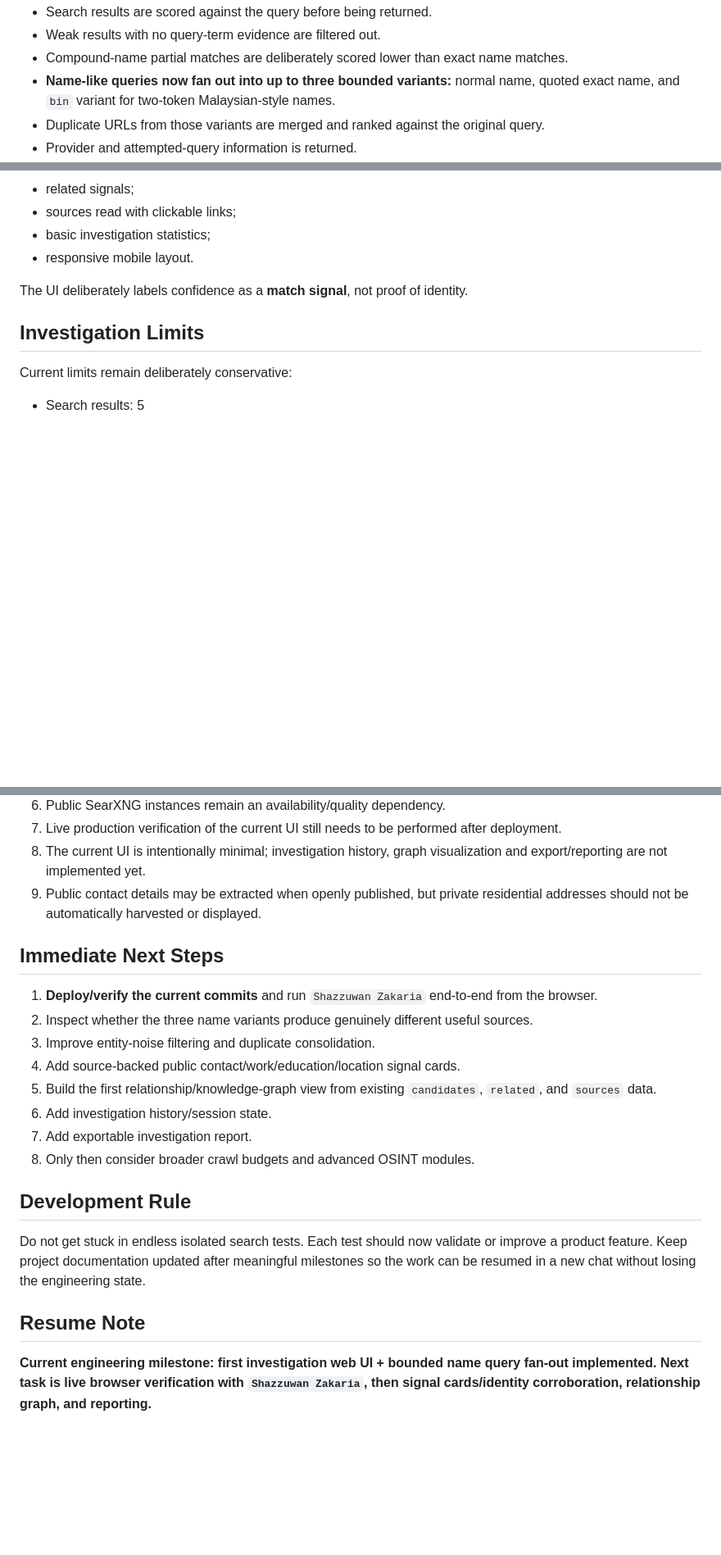
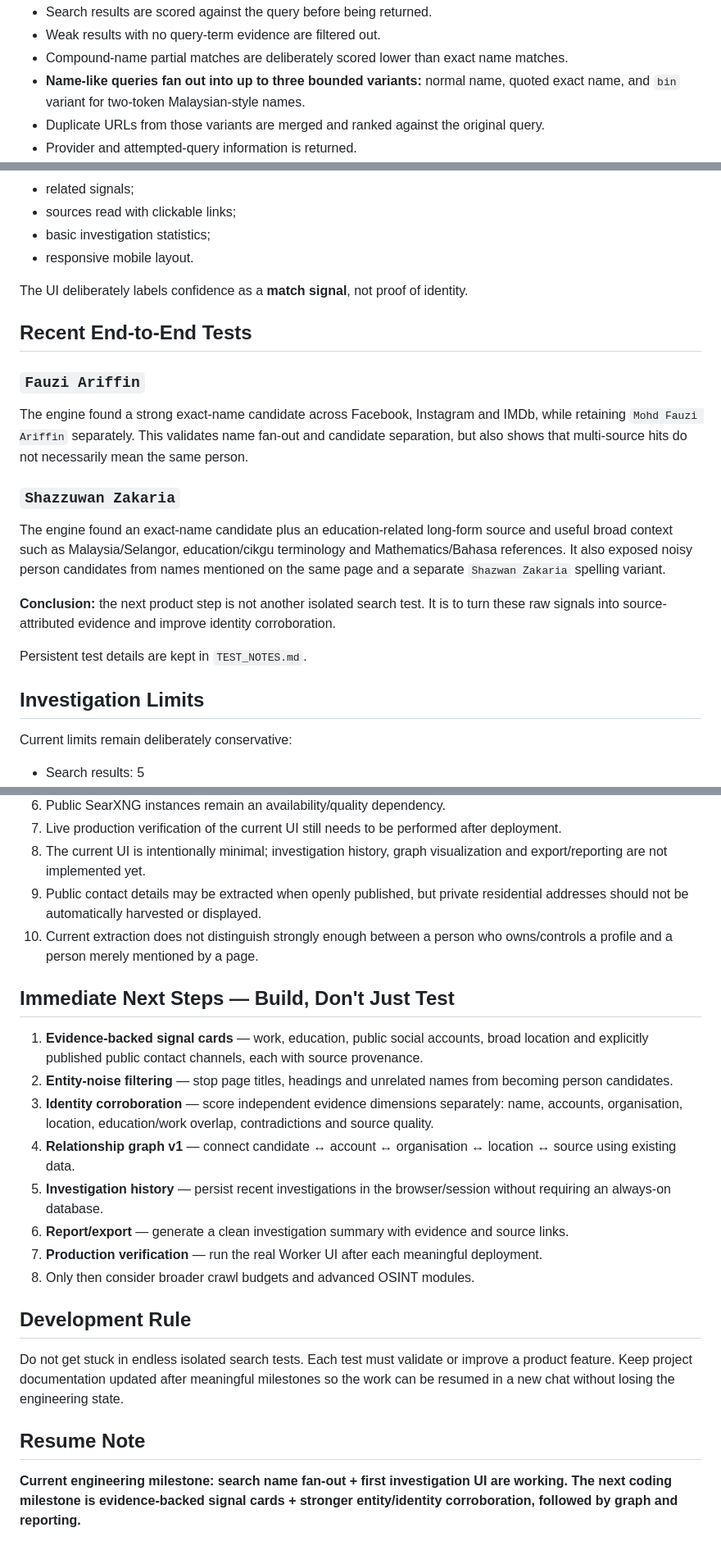
Before and after one commit to ramzulramli/free-osint-explorer, a Markdown page: PROJECT_STATUS.md, 3 parts joined by grey strips. Shown at 82% size. GitHub-like rendering; blank space fills up the shorter version.

Commit message:
Update project status with Fauzi/Shazzuwan test results and concrete build milestones

```diff
--- a/PROJECT_STATUS.md
+++ b/PROJECT_STATUS.md
@@ -49,7 +49,7 @@ Current behaviour:
 - Search results are scored against the query before being returned.
 - Weak results with no query-term evidence are filtered out.
 - Compound-name partial matches are deliberately scored lower than exact name matches.
-- **Name-like queries now fan out into up to three bounded variants:** normal name, quoted exact name, and `bin` variant for two-token Malaysian-style names.
+- **Name-like queries fan out into up to three bounded variants:** normal name, quoted exact name, and `bin` variant for two-token Malaysian-style names.
 - Duplicate URLs from those variants are merged and ranked against the original query.
 - Provider and attempted-query information is returned.
 - SearXNG fallback is bounded to a primary + one optional fallback instance to avoid Cloudflare Worker subrequest exhaustion.
@@ -98,6 +98,20 @@ The Worker root `/` now serves a first usable web interface directly from the Wo
 
 The UI deliberately labels confidence as a **match signal**, not proof of identity.
 
+## Recent End-to-End Tests
+
+### `Fauzi Ariffin`
+
+The engine found a strong exact-name candidate across Facebook, Instagram and IMDb, while retaining `Mohd Fauzi Ariffin` separately. This validates name fan-out and candidate separation, but also shows that multi-source hits do not necessarily mean the same person.
+
+### `Shazzuwan Zakaria`
+
+The engine found an exact-name candidate plus an education-related long-form source and useful broad context such as Malaysia/Selangor, education/cikgu terminology and Mathematics/Bahasa references. It also exposed noisy person candidates from names mentioned on the same page and a separate `Shazwan Zakaria` spelling variant.
+
+**Conclusion:** the next product step is not another isolated search test. It is to turn these raw signals into source-attributed evidence and improve identity corroboration.
+
+Persistent test details are kept in `TEST_NOTES.md`.
+
 ## Investigation Limits
 
 Current limits remain deliberately conservative:
@@ -144,22 +157,23 @@ Useful public search signals already observed during manual validation include t
 7. Live production verification of the current UI still needs to be performed after deployment.
 8. The current UI is intentionally minimal; investigation history, graph visualization and export/reporting are not implemented yet.
 9. Public contact details may be extracted when openly published, but private residential addresses should not be automatically harvested or displayed.
+10. Current extraction does not distinguish strongly enough between a person who owns/controls a profile and a person merely mentioned by a page.
 
-## Immediate Next Steps
+## Immediate Next Steps — Build, Don't Just Test
 
-1. **Deploy/verify the current commits** and run `Shazzuwan Zakaria` end-to-end from the browser.
-2. Inspect whether the three name variants produce genuinely different useful sources.
-3. Improve entity-noise filtering and duplicate consolidation.
-4. Add source-backed public contact/work/education/location signal cards.
-5. Build the first relationship/knowledge-graph view from existing `candidates`, `related`, and `sources` data.
-6. Add investigation history/session state.
-7. Add exportable investigation report.
+1. **Evidence-backed signal cards** — work, education, public social accounts, broad location and explicitly published public contact channels, each with source provenance.
+2. **Entity-noise filtering** — stop page titles, headings and unrelated names from becoming person candidates.
+3. **Identity corroboration** — score independent evidence dimensions separately: name, accounts, organisation, location, education/work overlap, contradictions and source quality.
+4. **Relationship graph v1** — connect candidate ↔ account ↔ organisation ↔ location ↔ source using existing data.
+5. **Investigation history** — persist recent investigations in the browser/session without requiring an always-on database.
+6. **Report/export** — generate a clean investigation summary with evidence and source links.
+7. **Production verification** — run the real Worker UI after each meaningful deployment.
 8. Only then consider broader crawl budgets and advanced OSINT modules.
 
 ## Development Rule
 
-Do not get stuck in endless isolated search tests. Each test should now validate or improve a product feature. Keep project documentation updated after meaningful milestones so the work can be resumed in a new chat without losing the engineering state.
+Do not get stuck in endless isolated search tests. Each test must validate or improve a product feature. Keep project documentation updated after meaningful milestones so the work can be resumed in a new chat without losing the engineering state.
 
 ## Resume Note
 
-**Current engineering milestone: first investigation web UI + bounded name query fan-out implemented. Next task is live browser verification with `Shazzuwan Zakaria`, then signal cards/identity corroboration, relationship graph, and reporting.**
+**Current engineering milestone: search name fan-out + first investigation UI are working. The next coding milestone is evidence-backed signal cards + stronger entity/identity corroboration, followed by graph and reporting.**
```
Also changed, not shown: other parts of PROJECT_STATUS.md (+4 -5 lines).
